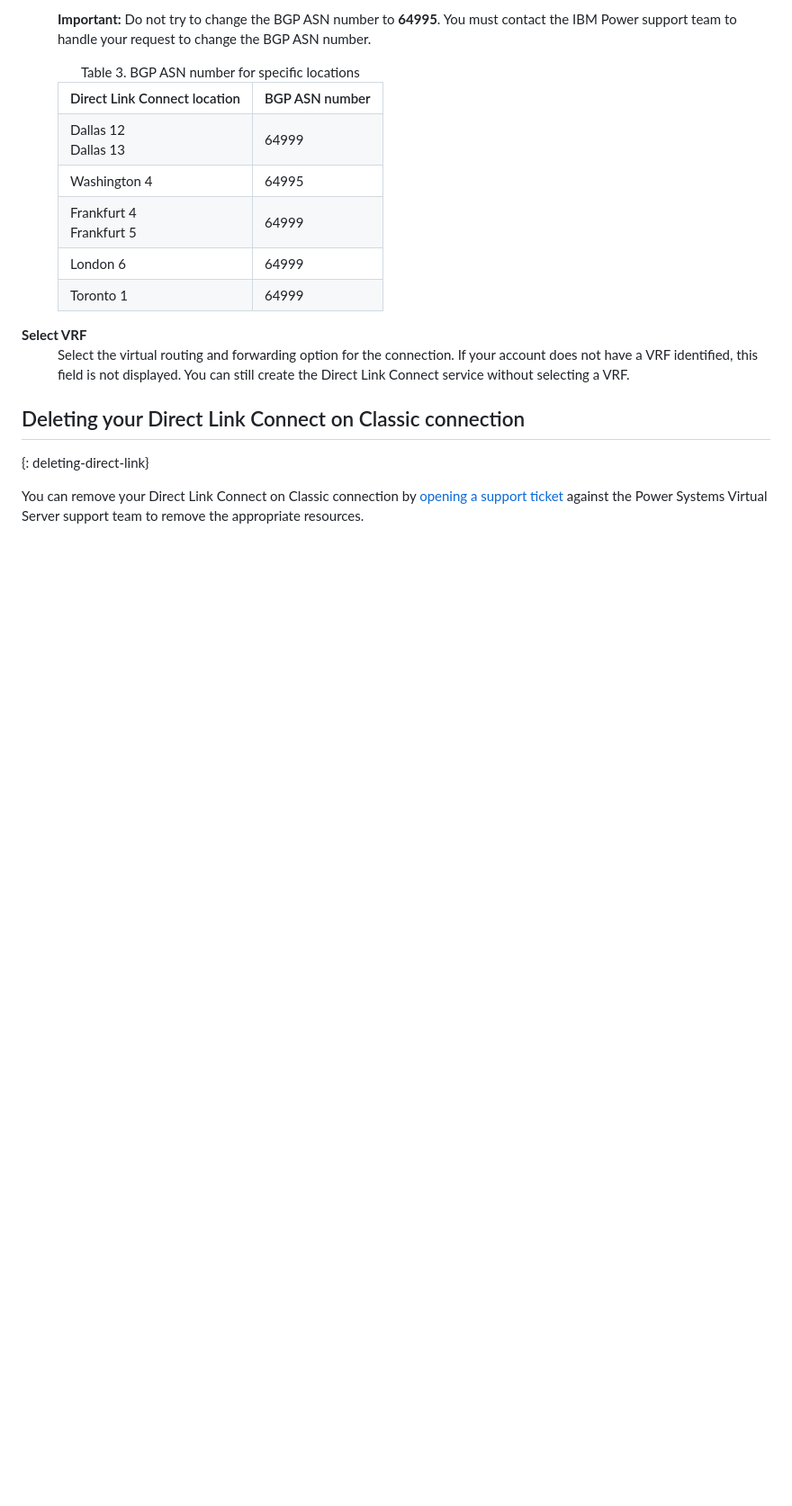
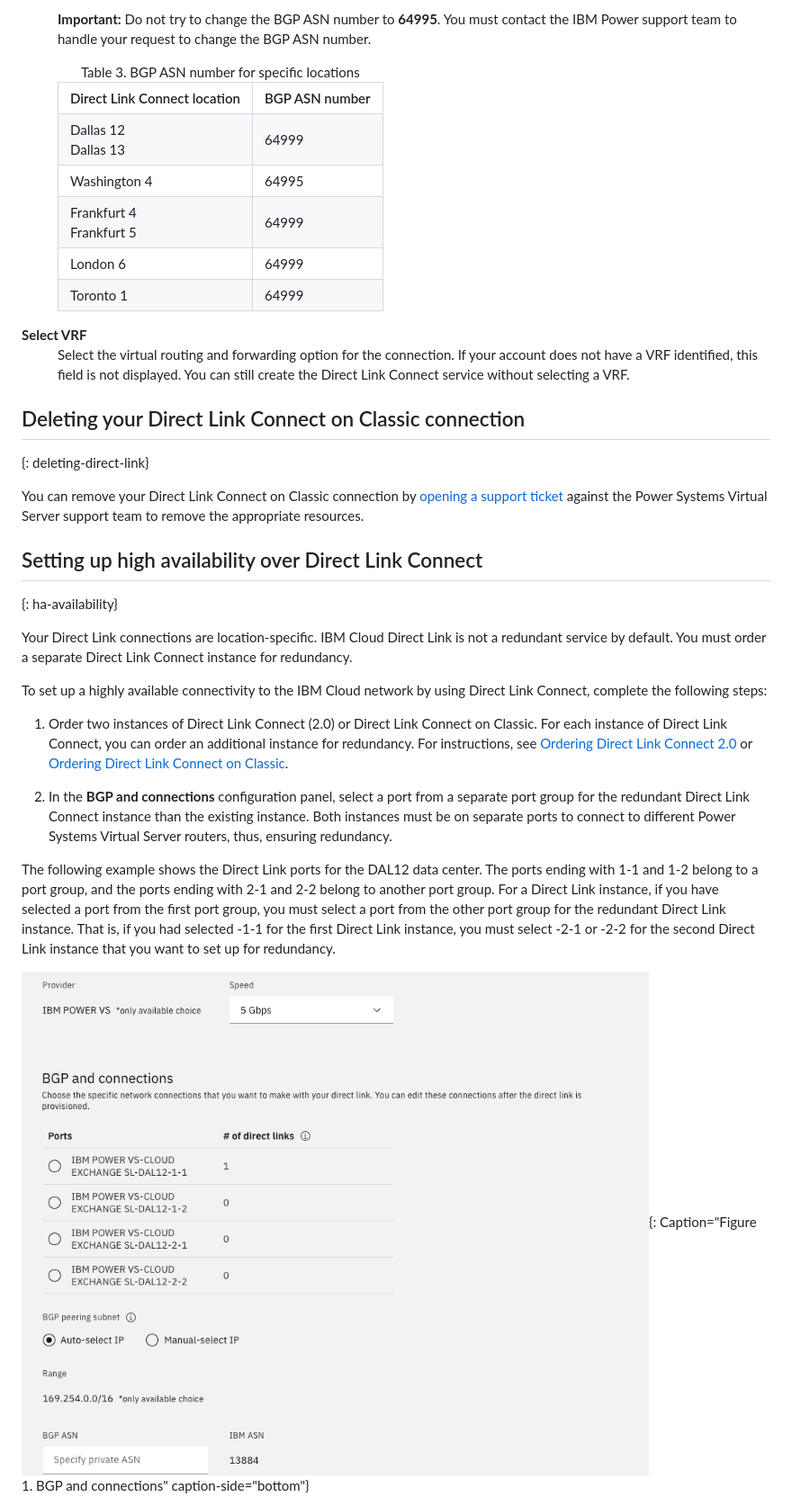
Before and after one commit to ibm-cloud-docs/power-iaas, a Markdown page: ordering-direct-link.md, the part around one of its changes. Shown at 90% size. GitHub-like rendering; pictures changed too: images/bgp-connections.png (added); blank space fills up the shorter version.

Commit message:
add ha connectivity content

```diff
--- a/ordering-direct-link.md
+++ b/ordering-direct-link.md
@@ -367,7 +367,7 @@ Order a second Direct Link Connect connection for backup purposes.
         <td>64995</td>
       </tr>
       <tr>
-        <td>Frankfurt 4<br/>Frankfurt 5</td>
+        <td>Frankfurt 4<br />Frankfurt 5</td>
         <td>64999</td>
       </tr>
       <tr>
@@ -394,3 +394,20 @@ Order a second Direct Link Connect connection for backup purposes.
 {: deleting-direct-link}
 
 You can remove your Direct Link Connect on Classic connection by [opening a support ticket](/docs/power-iaas?topic=power-iaas-getting-help-and-support) against the Power Systems Virtual Server support team to remove the appropriate resources.
+
+## Setting up high availability over Direct Link Connect
+
+{: ha-availability}
+
+Your Direct Link connections are location-specific. IBM Cloud Direct Link is not a redundant service by default.  You must order a separate Direct Link Connect instance for redundancy.
+
+To set up a highly available connectivity to the IBM Cloud network by using Direct Link Connect, complete the following steps:
+
+1. Order two instances of Direct Link Connect (2.0) or Direct Link Connect on Classic. For each instance of Direct Link Connect, you can order an additional instance for redundancy. For instructions, see [Ordering Direct Link Connect 2.0](/docs/power-iaas?topic=power-iaas-ordering-direct-link-connect#help) or [Ordering Direct Link Connect on Classic](/docs/power-iaas?topic=power-iaas-ordering-direct-link-connect#ordering-direct-link-connect-on-classic).
+
+2. In the **BGP and connections** configuration panel, select a port from a separate port group for the redundant Direct Link Connect instance than the existing instance. Both instances must be on separate ports to connect to different Power Systems Virtual Server routers, thus, ensuring redundancy.
+
+The following example shows the Direct Link ports for the DAL12 data center. The ports ending with 1-1 and 1-2 belong to a port group, and the ports ending with 2-1 and 2-2 belong to another port group. For a Direct Link instance, if you have selected a port from the first port group, you must select a port from the other port group for the redundant Direct Link instance. That is, if you had selected <portname>-1-1 for the first Direct Link instance, you must select <portname>-2-1 or <portname>-2-2 for the second Direct Link instance that you want to set up for redundancy.
+
+  ![BGP and connections](images/bgp-connections.png){: Caption="Figure 1. BGP and connections" caption-side="bottom"}
+
```
Also changed, not shown: other parts of ordering-direct-link.md (+77 -0 lines).
